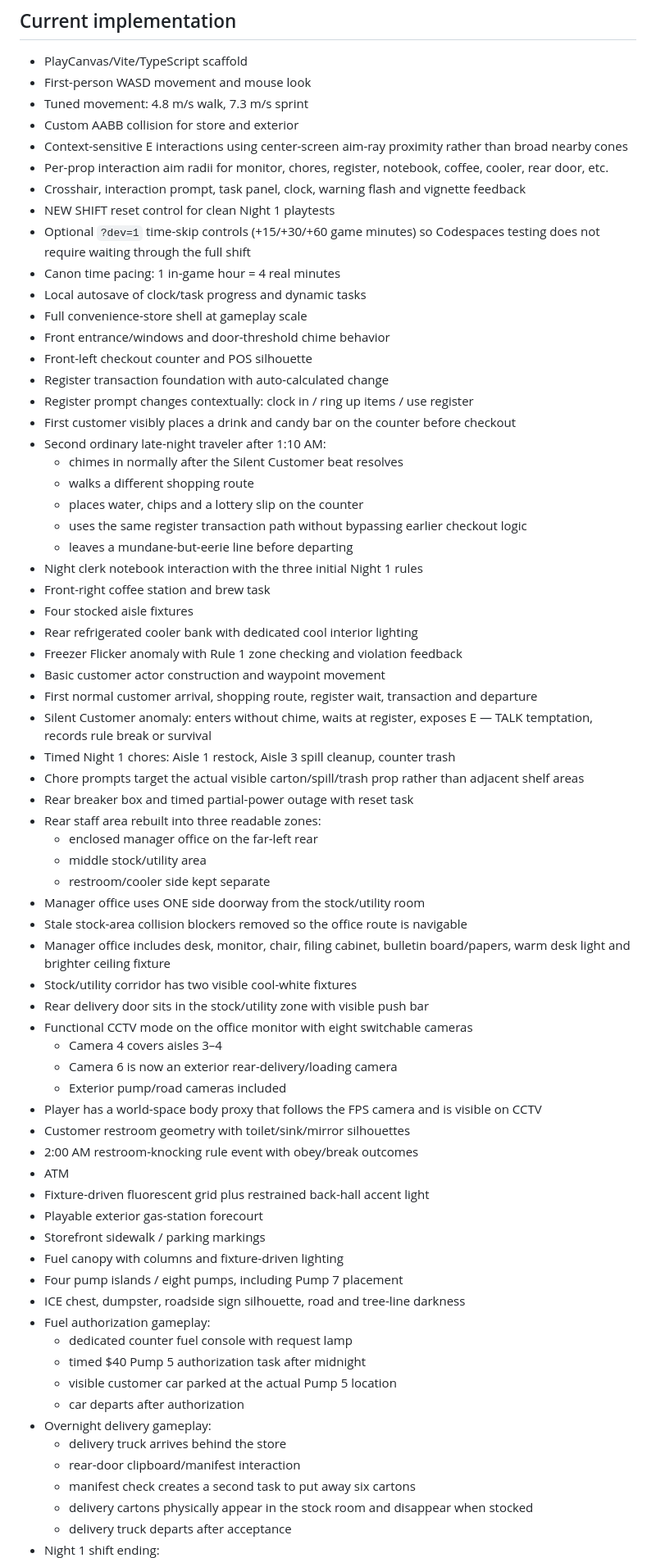
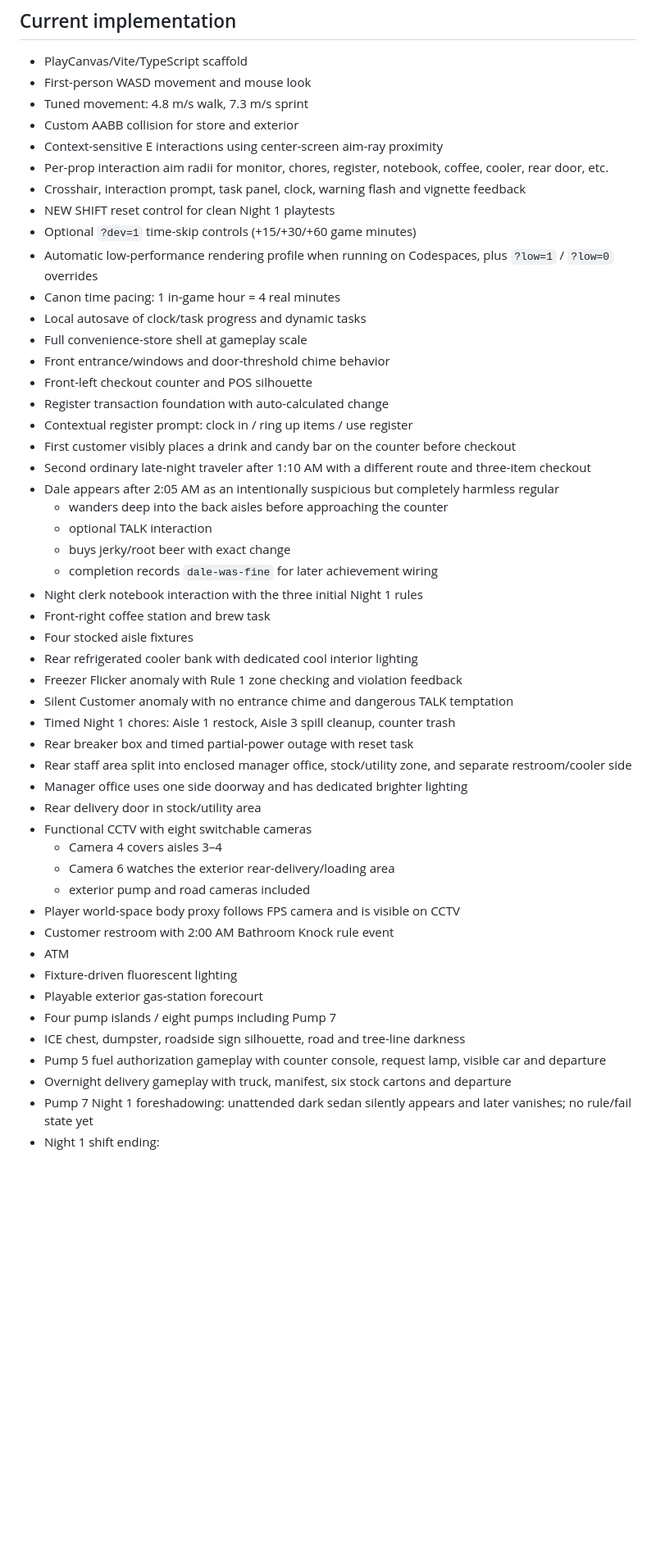
Before and after one commit to KOtorrent/Open-All-Night-Game, a Markdown page: PROJECT_STATE.md, the part around one of its changes. Shown at 82% size. GitHub-like rendering; blank space fills up the shorter version.

Commit message:
docs: update Night 1 state after Dale and Pump 7 pass

```diff
--- a/PROJECT_STATE.md
+++ b/PROJECT_STATE.md
@@ -14,68 +14,49 @@ PlayCanvas Engine, standalone code-first workflow using TypeScript + Vite.
 - First-person WASD movement and mouse look
 - Tuned movement: 4.8 m/s walk, 7.3 m/s sprint
 - Custom AABB collision for store and exterior
-- Context-sensitive E interactions using center-screen aim-ray proximity rather than broad nearby cones
+- Context-sensitive E interactions using center-screen aim-ray proximity
 - Per-prop interaction aim radii for monitor, chores, register, notebook, coffee, cooler, rear door, etc.
 - Crosshair, interaction prompt, task panel, clock, warning flash and vignette feedback
 - NEW SHIFT reset control for clean Night 1 playtests
-- Optional `?dev=1` time-skip controls (+15/+30/+60 game minutes) so Codespaces testing does not require waiting through the full shift
+- Optional `?dev=1` time-skip controls (+15/+30/+60 game minutes)
+- Automatic low-performance rendering profile when running on Codespaces, plus `?low=1` / `?low=0` overrides
 - Canon time pacing: 1 in-game hour = 4 real minutes
 - Local autosave of clock/task progress and dynamic tasks
 - Full convenience-store shell at gameplay scale
 - Front entrance/windows and door-threshold chime behavior
 - Front-left checkout counter and POS silhouette
 - Register transaction foundation with auto-calculated change
-- Register prompt changes contextually: clock in / ring up items / use register
+- Contextual register prompt: clock in / ring up items / use register
 - First customer visibly places a drink and candy bar on the counter before checkout
-- Second ordinary late-night traveler after 1:10 AM:
-  - chimes in normally after the Silent Customer beat resolves
-  - walks a different shopping route
-  - places water, chips and a lottery slip on the counter
-  - uses the same register transaction path without bypassing earlier checkout logic
-  - leaves a mundane-but-eerie line before departing
+- Second ordinary late-night traveler after 1:10 AM with a different route and three-item checkout
+- Dale appears after 2:05 AM as an intentionally suspicious but completely harmless regular
+  - wanders deep into the back aisles before approaching the counter
+  - optional TALK interaction
+  - buys jerky/root beer with exact change
+  - completion records `dale-was-fine` for later achievement wiring
 - Night clerk notebook interaction with the three initial Night 1 rules
 - Front-right coffee station and brew task
 - Four stocked aisle fixtures
 - Rear refrigerated cooler bank with dedicated cool interior lighting
 - Freezer Flicker anomaly with Rule 1 zone checking and violation feedback
-- Basic customer actor construction and waypoint movement
-- First normal customer arrival, shopping route, register wait, transaction and departure
-- Silent Customer anomaly: enters without chime, waits at register, exposes E — TALK temptation, records rule break or survival
+- Silent Customer anomaly with no entrance chime and dangerous TALK temptation
 - Timed Night 1 chores: Aisle 1 restock, Aisle 3 spill cleanup, counter trash
-- Chore prompts target the actual visible carton/spill/trash prop rather than adjacent shelf areas
 - Rear breaker box and timed partial-power outage with reset task
-- Rear staff area rebuilt into three readable zones:
-  - enclosed manager office on the far-left rear
-  - middle stock/utility area
-  - restroom/cooler side kept separate
-- Manager office uses ONE side doorway from the stock/utility room
-- Stale stock-area collision blockers removed so the office route is navigable
-- Manager office includes desk, monitor, chair, filing cabinet, bulletin board/papers, warm desk light and brighter ceiling fixture
-- Stock/utility corridor has two visible cool-white fixtures
-- Rear delivery door sits in the stock/utility zone with visible push bar
-- Functional CCTV mode on the office monitor with eight switchable cameras
+- Rear staff area split into enclosed manager office, stock/utility zone, and separate restroom/cooler side
+- Manager office uses one side doorway and has dedicated brighter lighting
+- Rear delivery door in stock/utility area
+- Functional CCTV with eight switchable cameras
   - Camera 4 covers aisles 3–4
-  - Camera 6 is now an exterior rear-delivery/loading camera
-  - Exterior pump/road cameras included
-- Player has a world-space body proxy that follows the FPS camera and is visible on CCTV
-- Customer restroom geometry with toilet/sink/mirror silhouettes
-- 2:00 AM restroom-knocking rule event with obey/break outcomes
+  - Camera 6 watches the exterior rear-delivery/loading area
+  - exterior pump and road cameras included
+- Player world-space body proxy follows FPS camera and is visible on CCTV
+- Customer restroom with 2:00 AM Bathroom Knock rule event
 - ATM
-- Fixture-driven fluorescent grid plus restrained back-hall accent light
+- Fixture-driven fluorescent lighting
 - Playable exterior gas-station forecourt
-- Storefront sidewalk / parking markings
-- Fuel canopy with columns and fixture-driven lighting
-- Four pump islands / eight pumps, including Pump 7 placement
+- Four pump islands / eight pumps including Pump 7
 - ICE chest, dumpster, roadside sign silhouette, road and tree-line darkness
-- Fuel authorization gameplay:
-  - dedicated counter fuel console with request lamp
-  - timed $40 Pump 5 authorization task after midnight
-  - visible customer car parked at the actual Pump 5 location
-  - car departs after authorization
-- Overnight delivery gameplay:
-  - delivery truck arrives behind the store
-  - rear-door clipboard/manifest interaction
-  - manifest check creates a second task to put away six cartons
-  - delivery cartons physically appear in the stock room and disappear when stocked
-  - delivery truck departs after acceptance
+- Pump 5 fuel authorization gameplay with counter console, request lamp, visible car and departure
+- Overnight delivery gameplay with truck, manifest, six stock cartons and departure
+- Pump 7 Night 1 foreshadowing: unattended dark sedan silently appears and later vanishes; no rule/fail state yet
 - Night 1 shift ending:
```
Also changed, not shown: other parts of PROJECT_STATE.md (+17 -22 lines).
